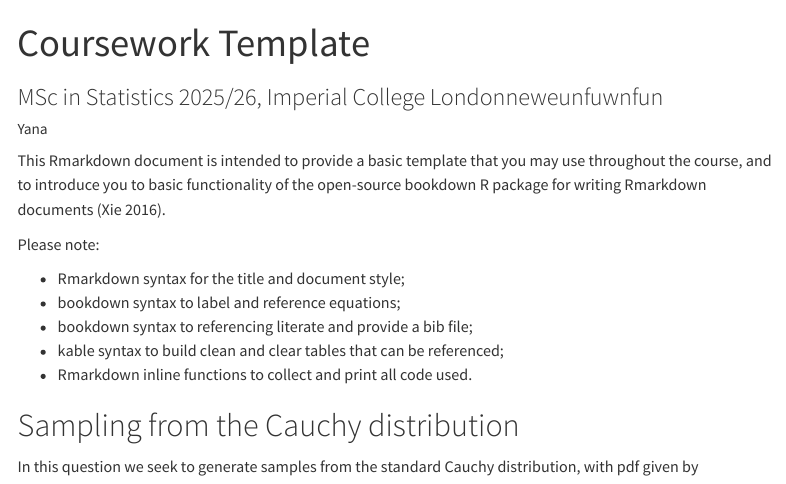
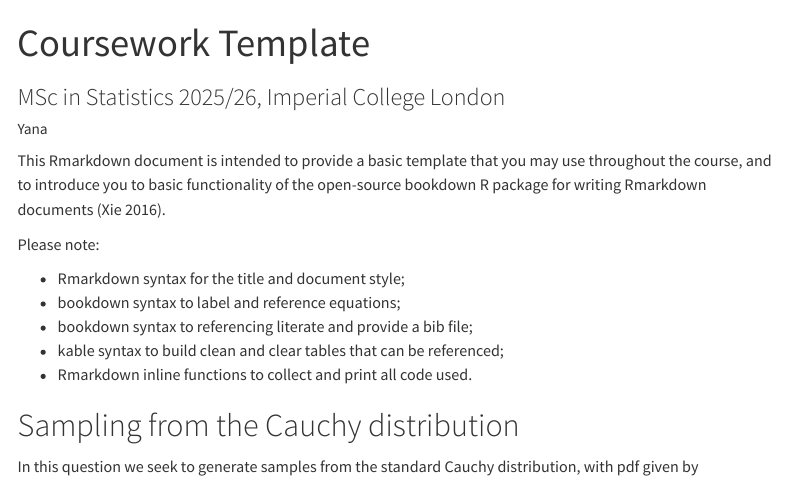
Before and after one commit to Yanavic/template_coursework, a Quarto document (MSc_Statistics_coursework_quarto.qmd): the page in a window 1100 px wide, from its top. Rendered offline with R 4.5, knitr and Pandoc in place of Quarto, with nearby package versions; code that draws random numbers runs with fixed seeds of ours; menus at the side of the page are left out.

```diff
--- a/MSc_Statistics_coursework_quarto.qmd
+++ b/MSc_Statistics_coursework_quarto.qmd
@@ -1,6 +1,6 @@
 ---
 title: "Coursework Template"
-subtitle: 'MSc in Statistics 2025/26, Imperial College Londonneweunfuwnfun'
+subtitle: 'MSc in Statistics 2025/26, Imperial College London'
 author: "Yana"
 format:
   html:
```
